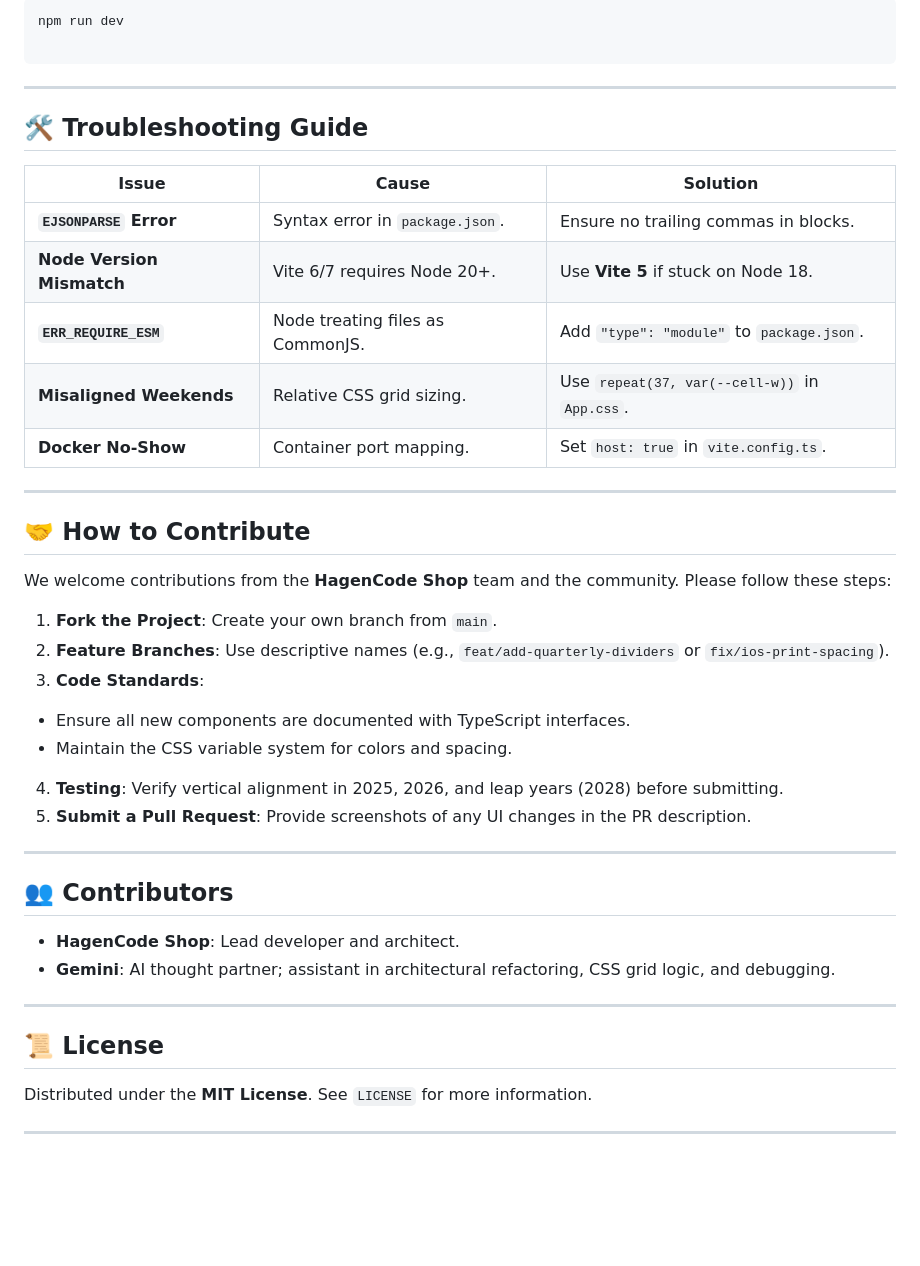
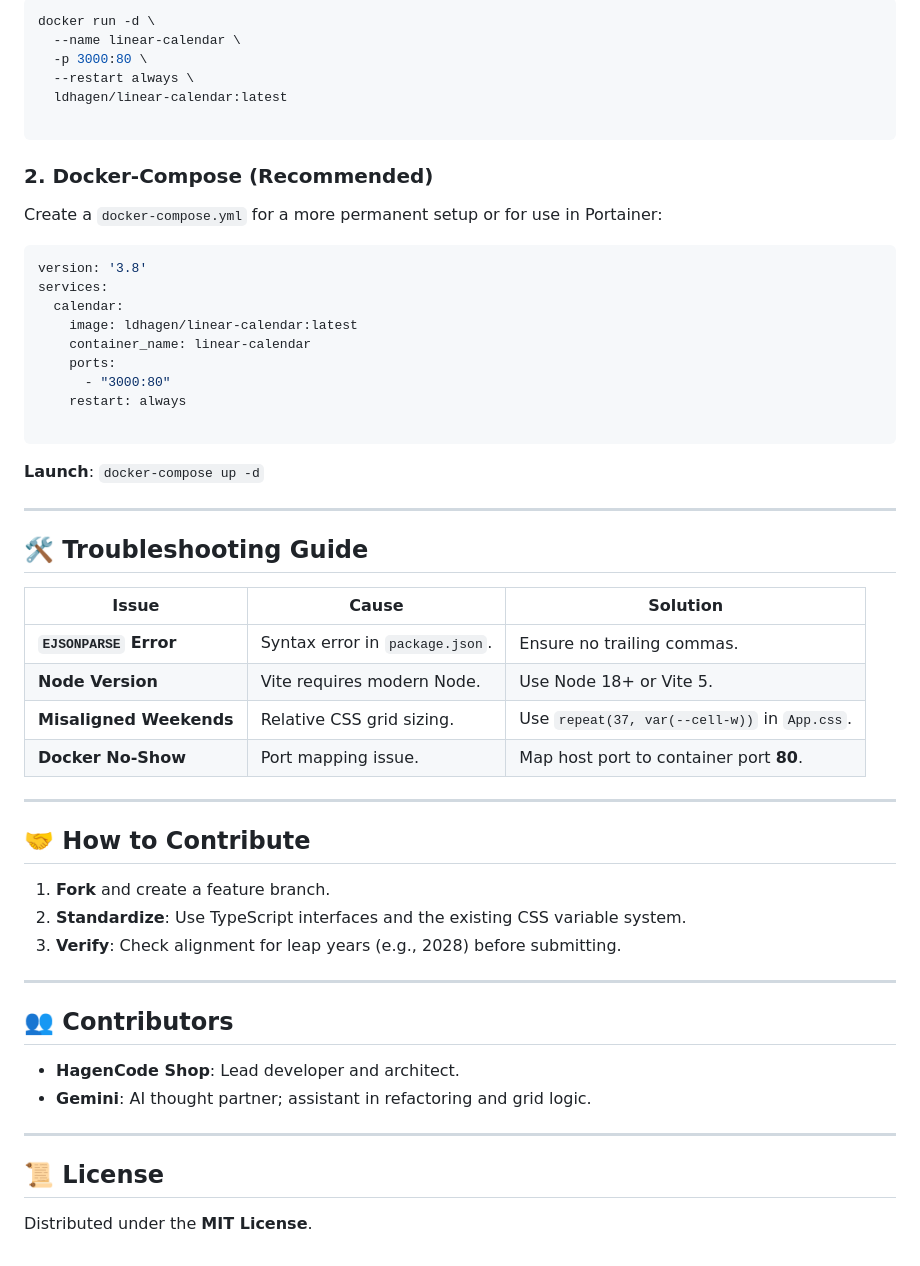
Before and after one commit to ldhagen/Aligned_Annual_Calendar, a Markdown page: README.md, the part around one of its changes. Drawn GitHub-style; blank space fills up the shorter version.

Commit message:
updating README with docker launch options

````diff
--- a/README.md
+++ b/README.md
@@ -64,9 +53,29 @@ npm install
 ```bash
-npm run dev
+docker run -d \
+  --name linear-calendar \
+  -p 3000:80 \
+  --restart always \
+  ldhagen/linear-calendar:latest
 
 ```
 
+### 2. Docker-Compose (Recommended)
 
+Create a `docker-compose.yml` for a more permanent setup or for use in Portainer:
+
+```yaml
+version: '3.8'
+services:
+  calendar:
+    image: ldhagen/linear-calendar:latest
+    container_name: linear-calendar
+    ports:
+      - "3000:80"
+    restart: always
+
+```
+
+**Launch**: `docker-compose up -d`
 
 ---
 
@@ -74,39 +83,28 @@ npm run dev
 
 | Issue | Cause | Solution |
 | --- | --- | --- |
-| **`EJSONPARSE` Error** | Syntax error in `package.json`. | Ensure no trailing commas in blocks. |
-| **Node Version Mismatch** | Vite 6/7 requires Node 20+. | Use **Vite 5** if stuck on Node 18. |
-| **`ERR_REQUIRE_ESM`** | Node treating files as CommonJS. | Add `"type": "module"` to `package.json`. |
+| **`EJSONPARSE` Error** | Syntax error in `package.json`. | Ensure no trailing commas. |
+| **Node Version** | Vite requires modern Node. | Use Node 18+ or Vite 5. |
 | **Misaligned Weekends** | Relative CSS grid sizing. | Use `repeat(37, var(--cell-w))` in `App.css`. |
-| **Docker No-Show** | Container port mapping. | Set `host: true` in `vite.config.ts`. |
+| **Docker No-Show** | Port mapping issue. | Map host port to container port **80**. |
 
 ---
 
 ## 🤝 How to Contribute
 
-We welcome contributions from the **HagenCode Shop** team and the community. Please follow these steps:
-
-1. **Fork the Project**: Create your own branch from `main`.
-2. **Feature Branches**: Use descriptive names (e.g., `feat/add-quarterly-dividers` or `fix/ios-print-spacing`).
-3. **Code Standards**:
-* Ensure all new components are documented with TypeScript interfaces.
-* Maintain the CSS variable system for colors and spacing.
-
-
-4. **Testing**: Verify vertical alignment in 2025, 2026, and leap years (2028) before submitting.
-5. **Submit a Pull Request**: Provide screenshots of any UI changes in the PR description.
+1. **Fork** and create a feature branch.
+2. **Standardize**: Use TypeScript interfaces and the existing CSS variable system.
+3. **Verify**: Check alignment for leap years (e.g., 2028) before submitting.
 
 ---
 
 ## 👥 Contributors
 
 * **HagenCode Shop**: Lead developer and architect.
-* **Gemini**: AI thought partner; assistant in architectural refactoring, CSS grid logic, and debugging.
+* **Gemini**: AI thought partner; assistant in refactoring and grid logic.
 
 ---
 
 ## 📜 License
 
-Distributed under the **MIT License**. See `LICENSE` for more information.
-
----
+Distributed under the **MIT License**.
````
Also changed, not shown: other parts of README.md (+25 -36 lines).
